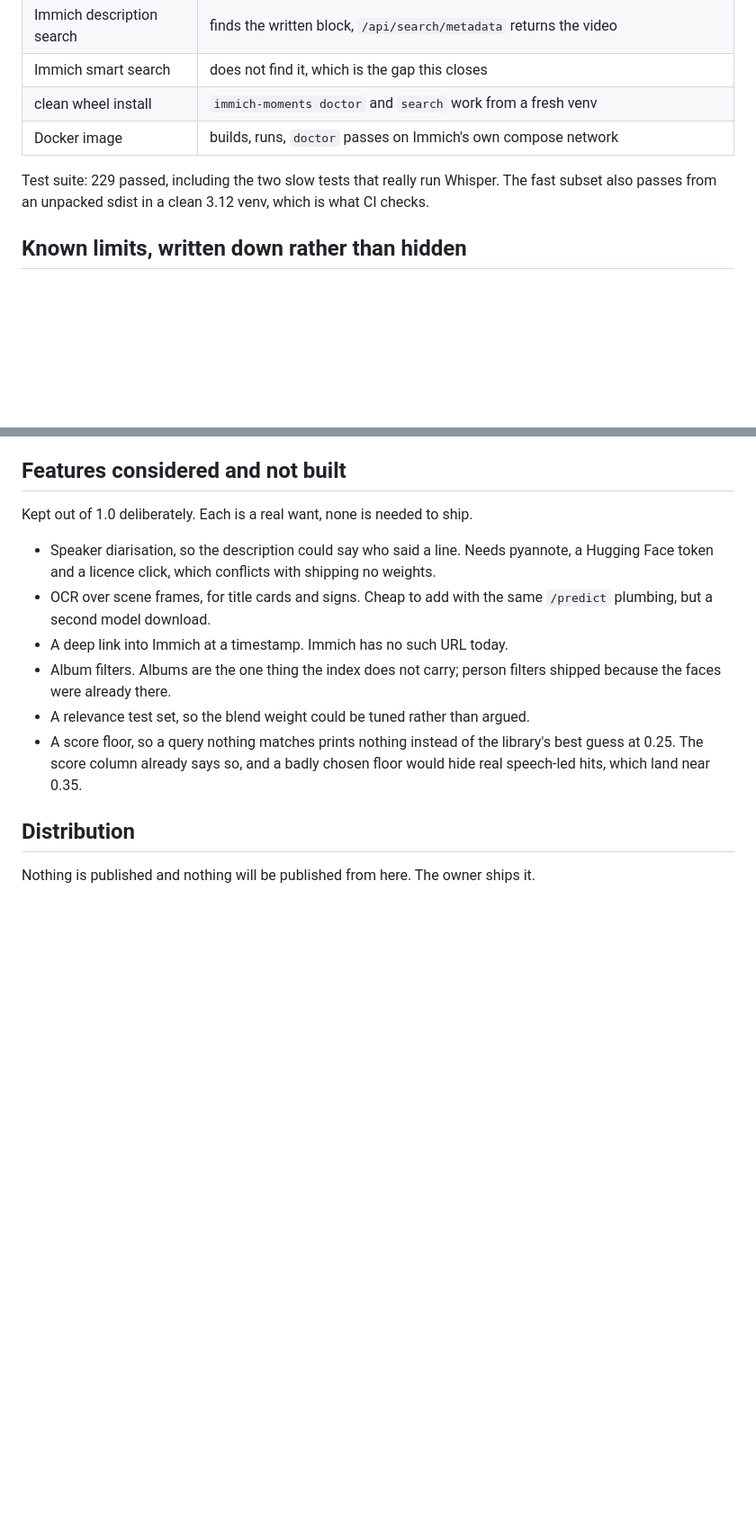
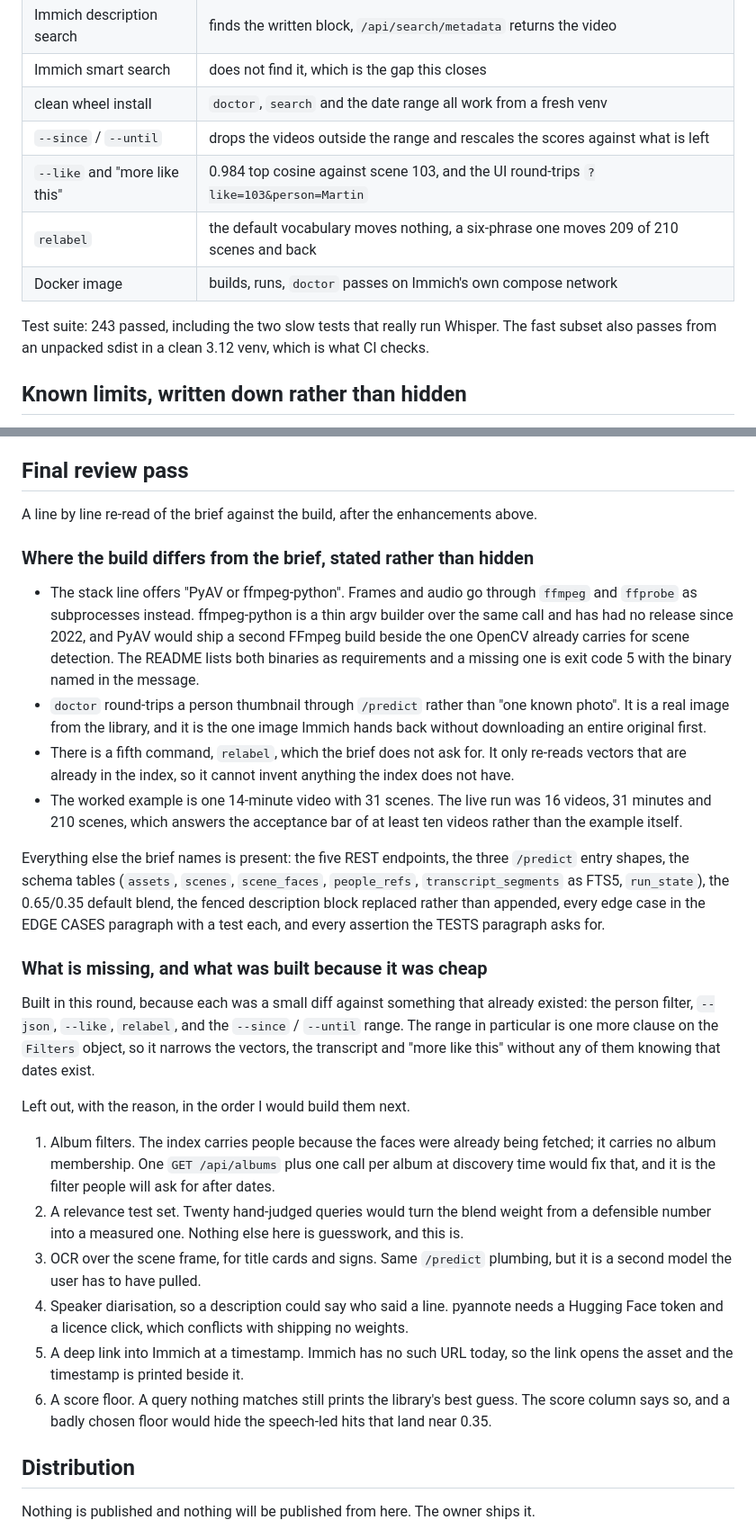
Before and after one commit to Booyaka101/immich-moments, a Markdown page: PROGRESS.md, 2 parts joined by grey strips. Shown at 90% size. Rendered like a GitHub page; blank space fills up the shorter version.

Commit message:
Record the final review findings in PROGRESS.md
Where the build differs from the brief, and the features left out with the
reason and the order I would build them in.

Co-Authored-By: Claude Opus 5 <noreply@anthropic.com>

```diff
--- a/PROGRESS.md
+++ b/PROGRESS.md
@@ -31,10 +31,13 @@ footage, 8 named people.
 | second `--write-back` | nothing to change |
 | Immich description search | finds the written block, `/api/search/metadata` returns the video |
 | Immich smart search | does not find it, which is the gap this closes |
-| clean wheel install | `immich-moments doctor` and `search` work from a fresh venv |
+| clean wheel install | `doctor`, `search` and the date range all work from a fresh venv |
+| `--since` / `--until` | drops the videos outside the range and rescales the scores against what is left |
+| `--like` and "more like this" | 0.984 top cosine against scene 103, and the UI round-trips `?like=103&person=Martin` |
+| `relabel` | the default vocabulary moves nothing, a six-phrase one moves 209 of 210 scenes and back |
 | Docker image | builds, runs, `doctor` passes on Immich's own compose network |
 
-Test suite: 229 passed, including the two slow tests that really run Whisper. The fast subset
+Test suite: 243 passed, including the two slow tests that really run Whisper. The fast subset
 also passes from an unpacked sdist in a clean 3.12 venv, which is what CI checks.
 
 ## Known limits, written down rather than hidden
@@ -95,21 +98,55 @@ them was believed.
   to a six-phrase vocabulary and back again, with every label identical afterwards and the
   scores within float32 epsilon.
 
-## Features considered and not built
+## Final review pass
 
-Kept out of 1.0 deliberately. Each is a real want, none is needed to ship.
+A line by line re-read of the brief against the build, after the enhancements above.
 
-- Speaker diarisation, so the description could say who said a line. Needs pyannote, a
-  Hugging Face token and a licence click, which conflicts with shipping no weights.
-- OCR over scene frames, for title cards and signs. Cheap to add with the same `/predict`
-  plumbing, but a second model download.
-- A deep link into Immich at a timestamp. Immich has no such URL today.
-- Album filters. Albums are the one thing the index does not carry; person filters shipped
-  because the faces were already there.
-- A relevance test set, so the blend weight could be tuned rather than argued.
-- A score floor, so a query nothing matches prints nothing instead of the library's best
-  guess at 0.25. The score column already says so, and a badly chosen floor would hide real
-  speech-led hits, which land near 0.35.
+### Where the build differs from the brief, stated rather than hidden
+
+- The stack line offers "PyAV or ffmpeg-python". Frames and audio go through `ffmpeg` and
+  `ffprobe` as subprocesses instead. ffmpeg-python is a thin argv builder over the same call
+  and has had no release since 2022, and PyAV would ship a second FFmpeg build beside the one
+  OpenCV already carries for scene detection. The README lists both binaries as requirements
+  and a missing one is exit code 5 with the binary named in the message.
+- `doctor` round-trips a person thumbnail through `/predict` rather than "one known photo". It
+  is a real image from the library, and it is the one image Immich hands back without
+  downloading an entire original first.
+- There is a fifth command, `relabel`, which the brief does not ask for. It only re-reads
+  vectors that are already in the index, so it cannot invent anything the index does not have.
+- The worked example is one 14-minute video with 31 scenes. The live run was 16 videos, 31
+  minutes and 210 scenes, which answers the acceptance bar of at least ten videos rather than
+  the example itself.
+
+Everything else the brief names is present: the five REST endpoints, the three `/predict`
+entry shapes, the schema tables (`assets`, `scenes`, `scene_faces`, `people_refs`,
+`transcript_segments` as FTS5, `run_state`), the 0.65/0.35 default blend, the fenced
+description block replaced rather than appended, every edge case in the EDGE CASES paragraph
+with a test each, and every assertion the TESTS paragraph asks for.
+
+### What is missing, and what was built because it was cheap
+
+Built in this round, because each was a small diff against something that already existed:
+the person filter, `--json`, `--like`, `relabel`, and the `--since` / `--until` range. The
+range in particular is one more clause on the `Filters` object, so it narrows the vectors, the
+transcript and "more like this" without any of them knowing that dates exist.
+
+Left out, with the reason, in the order I would build them next.
+
+1. Album filters. The index carries people because the faces were already being fetched; it
+   carries no album membership. One `GET /api/albums` plus one call per album at discovery
+   time would fix that, and it is the filter people will ask for after dates.
+2. A relevance test set. Twenty hand-judged queries would turn the blend weight from a
+   defensible number into a measured one. Nothing else here is guesswork, and this is.
+3. OCR over the scene frame, for title cards and signs. Same `/predict` plumbing, but it is a
+   second model the user has to have pulled.
+4. Speaker diarisation, so a description could say who said a line. pyannote needs a Hugging
+   Face token and a licence click, which conflicts with shipping no weights.
+5. A deep link into Immich at a timestamp. Immich has no such URL today, so the link opens the
+   asset and the timestamp is printed beside it.
+6. A score floor. A query nothing matches still prints the library's best guess. The score
+   column says so, and a badly chosen floor would hide the speech-led hits that land near
+   0.35.
 
 ## Distribution
 
```
